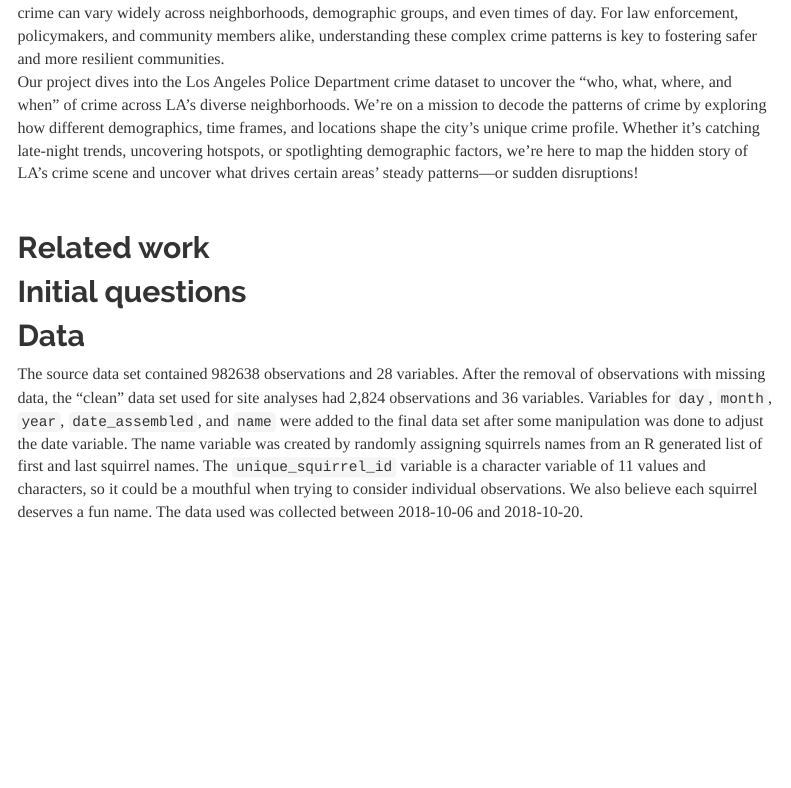
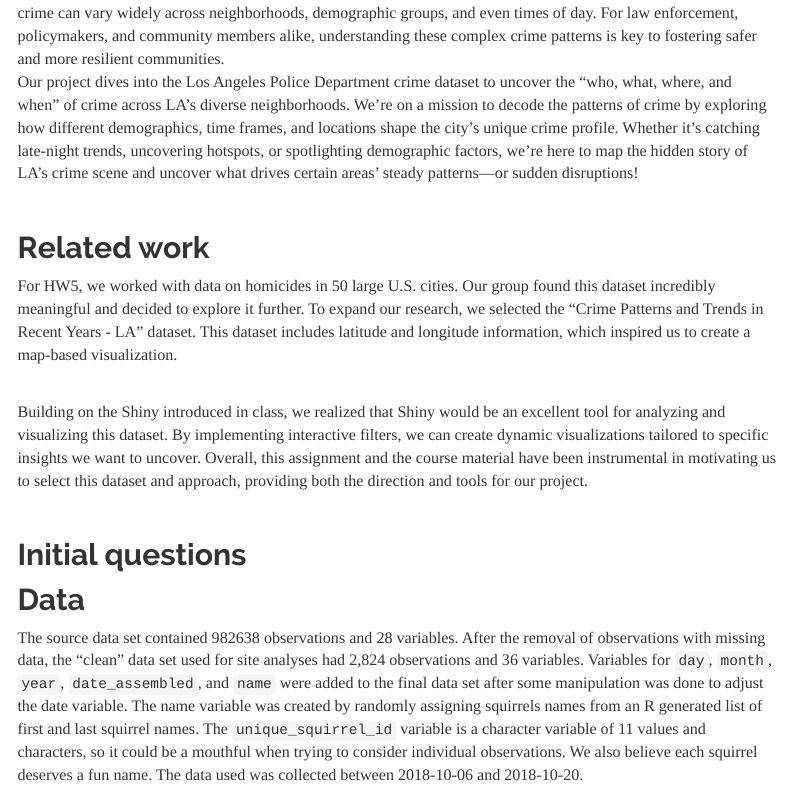
Before and after one commit to 1inshan3xie/p8105_final_project, an R Markdown document (report.Rmd): the page in a window 1100 px wide, from 420 px down. Rendered offline with R 4.5, knitr and Pandoc, with nearby package versions; menus at the side of the page are left out.

Commit message:
report--related work

```diff
--- a/report.Rmd
+++ b/report.Rmd
@@ -17,7 +17,12 @@ Our project dives into the Los Angeles Police Department crime dataset to uncove
 \
 
 ## Related work
+For HW5, we worked with data on homicides in 50 large U.S. cities. Our group found this dataset incredibly meaningful and decided to explore it further. To expand our research, we selected the "Crime Patterns and Trends in Recent Years - LA" dataset. This dataset includes latitude and longitude information, which inspired us to create a map-based visualization.
 
+\
+Building on the Shiny introduced in class, we realized that Shiny would be an excellent tool for analyzing and visualizing this dataset. By implementing interactive filters, we can create dynamic visualizations tailored to specific insights we want to uncover. Overall, this assignment and the course material have been instrumental in motivating us to select this dataset and approach, providing both the direction and tools for our project.
+
+\
 
 
 ## Initial questions
```
Also changed, not shown: report.html.
